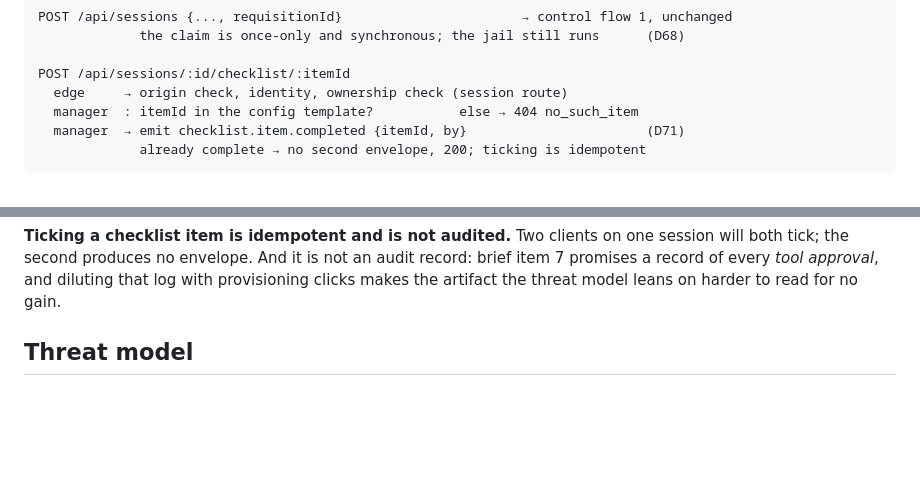
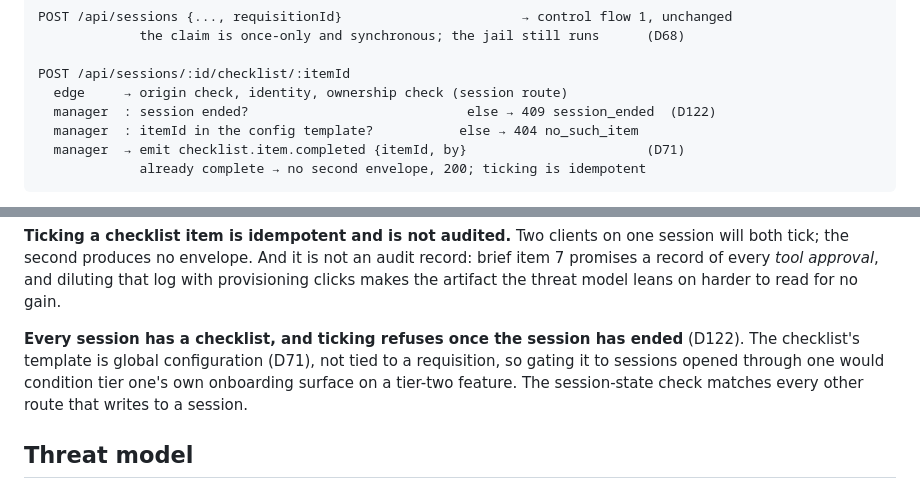
Before and after one commit to The-Running-Dev/SubZeroDev.SkyNetHR, a Markdown page: design/10-design.md, 2 parts joined by grey strips. Drawn GitHub-style; blank space fills up the shorter version.

```diff
--- a/design/10-design.md
+++ b/design/10-design.md
@@ -1212,6 +1212,7 @@ POST /api/sessions {..., requisitionId}                       → control flow 1
 
 POST /api/sessions/:id/checklist/:itemId
   edge     → origin check, identity, ownership check (session route)
+  manager  : session ended?                            else → 409 session_ended  (D122)
   manager  : itemId in the config template?           else → 404 no_such_item
   manager  → emit checklist.item.completed {itemId, by}                       (D71)
              already complete → no second envelope, 200; ticking is idempotent
@@ -1235,6 +1236,11 @@ and the workspace claim and it is stated once in *Concurrency*.
 will both tick; the second produces no envelope. And it is not an audit record: brief item 7
 promises a record of every *tool approval*, and diluting that log with provisioning clicks
 makes the artifact the threat model leans on harder to read for no gain.
+
+**Every session has a checklist, and ticking refuses once the session has ended** (D122).
+The checklist's template is global configuration (D71), not tied to a requisition, so gating
+it to sessions opened through one would condition tier one's own onboarding surface on a
+tier-two feature. The session-state check matches every other route that writes to a session.
 
 ## Threat model
 
```
Also changed, not shown: design/20-contract.md (+6 -9 lines), design/90-decisions.md (+27 -6 lines).
